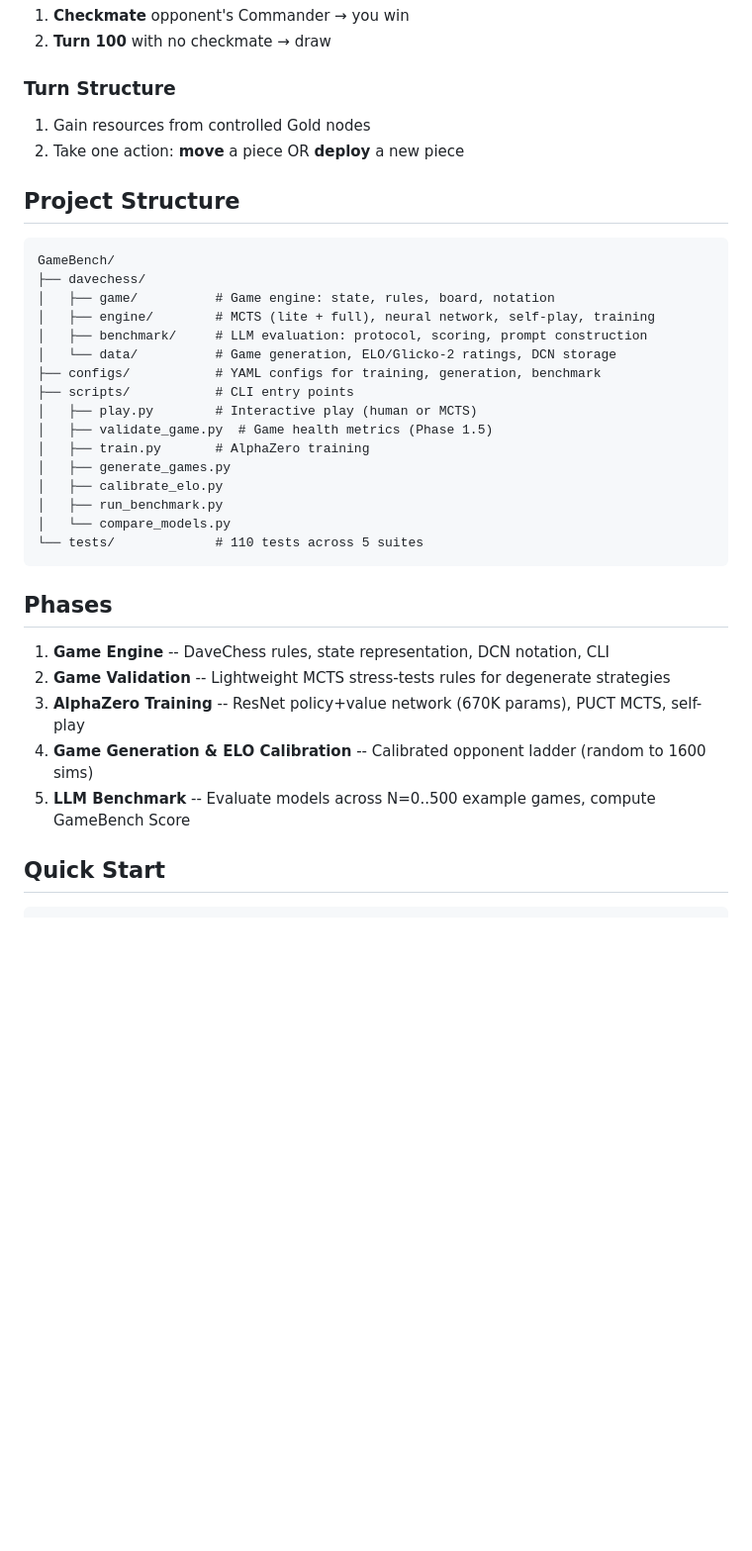
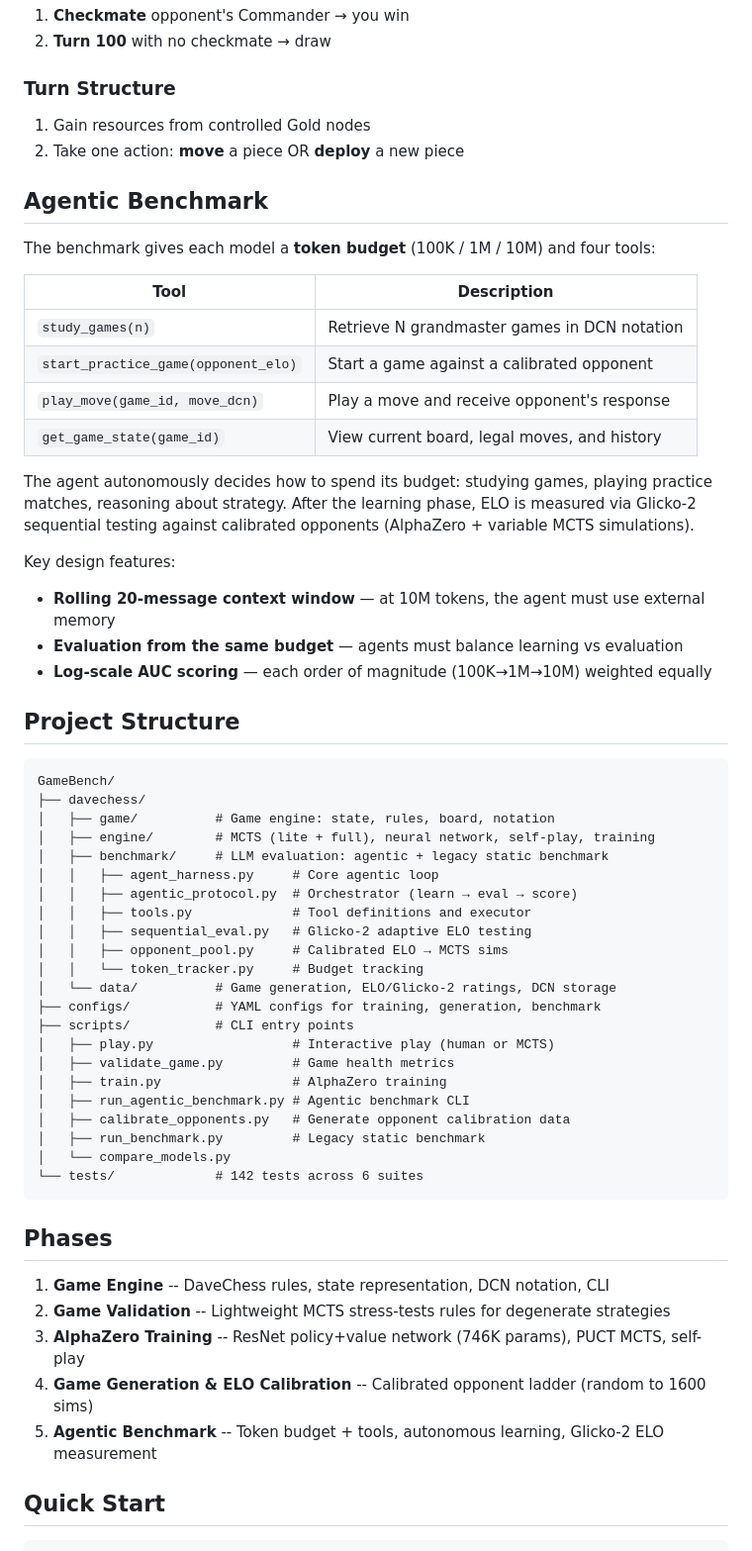
Before and after one commit to davidrimshnick/GameBench, a Markdown page: README.md, the part around one of its changes. Shown at 99% size. Rendered like a GitHub page; blank space fills up the shorter version.

````diff
--- a/README.md
+++ b/README.md
@@ -59,6 +59,24 @@ If your Commander is under attack, you **must** resolve it (move, block, or capt
 1. Gain resources from controlled Gold nodes
 2. Take one action: **move** a piece OR **deploy** a new piece
 
+## Agentic Benchmark
+
+The benchmark gives each model a **token budget** (100K / 1M / 10M) and four tools:
+
+| Tool | Description |
+|------|-------------|
+| `study_games(n)` | Retrieve N grandmaster games in DCN notation |
+| `start_practice_game(opponent_elo)` | Start a game against a calibrated opponent |
+| `play_move(game_id, move_dcn)` | Play a move and receive opponent's response |
+| `get_game_state(game_id)` | View current board, legal moves, and history |
+
+The agent autonomously decides how to spend its budget: studying games, playing practice matches, reasoning about strategy. After the learning phase, ELO is measured via Glicko-2 sequential testing against calibrated opponents (AlphaZero + variable MCTS simulations).
+
+Key design features:
+- **Rolling 20-message context window** — at 10M tokens, the agent must use external memory
+- **Evaluation from the same budget** — agents must balance learning vs evaluation
+- **Log-scale AUC scoring** — each order of magnitude (100K→1M→10M) weighted equally
+
 ## Project Structure
 
 ```
@@ -66,27 +84,33 @@ GameBench/
 ├── davechess/
 │   ├── game/          # Game engine: state, rules, board, notation
 │   ├── engine/        # MCTS (lite + full), neural network, self-play, training
-│   ├── benchmark/     # LLM evaluation: protocol, scoring, prompt construction
+│   ├── benchmark/     # LLM evaluation: agentic + legacy static benchmark
+│   │   ├── agent_harness.py     # Core agentic loop
+│   │   ├── agentic_protocol.py  # Orchestrator (learn → eval → score)
+│   │   ├── tools.py             # Tool definitions and executor
+│   │   ├── sequential_eval.py   # Glicko-2 adaptive ELO testing
+│   │   ├── opponent_pool.py     # Calibrated ELO → MCTS sims
+│   │   └── token_tracker.py     # Budget tracking
 │   └── data/          # Game generation, ELO/Glicko-2 ratings, DCN storage
 ├── configs/           # YAML configs for training, generation, benchmark
 ├── scripts/           # CLI entry points
-│   ├── play.py        # Interactive play (human or MCTS)
-│   ├── validate_game.py  # Game health metrics (Phase 1.5)
-│   ├── train.py       # AlphaZero training
-│   ├── generate_games.py
-│   ├── calibrate_elo.py
-│   ├── run_benchmark.py
+│   ├── play.py                  # Interactive play (human or MCTS)
+│   ├── validate_game.py         # Game health metrics
+│   ├── train.py                 # AlphaZero training
+│   ├── run_agentic_benchmark.py # Agentic benchmark CLI
+│   ├── calibrate_opponents.py   # Generate opponent calibration data
+│   ├── run_benchmark.py         # Legacy static benchmark
 │   └── compare_models.py
-└── tests/             # 110 tests across 5 suites
+└── tests/             # 142 tests across 6 suites
 ```
 
 ## Phases
 
 1. **Game Engine** -- DaveChess rules, state representation, DCN notation, CLI
 2. **Game Validation** -- Lightweight MCTS stress-tests rules for degenerate strategies
-3. **AlphaZero Training** -- ResNet policy+value network (670K params), PUCT MCTS, self-play
+3. **AlphaZero Training** -- ResNet policy+value network (746K params), PUCT MCTS, self-play
 4. **Game Generation & ELO Calibration** -- Calibrated opponent ladder (random to 1600 sims)
-5. **LLM Benchmark** -- Evaluate models across N=0..500 example games, compute GameBench Score
+5. **Agentic Benchmark** -- Token budget + tools, autonomous learning, Glicko-2 ELO measurement
 
 ## Quick Start
 
````
Also changed, not shown: other parts of README.md (+11 -4 lines), CLAUDE.md (+46 -2 lines).
